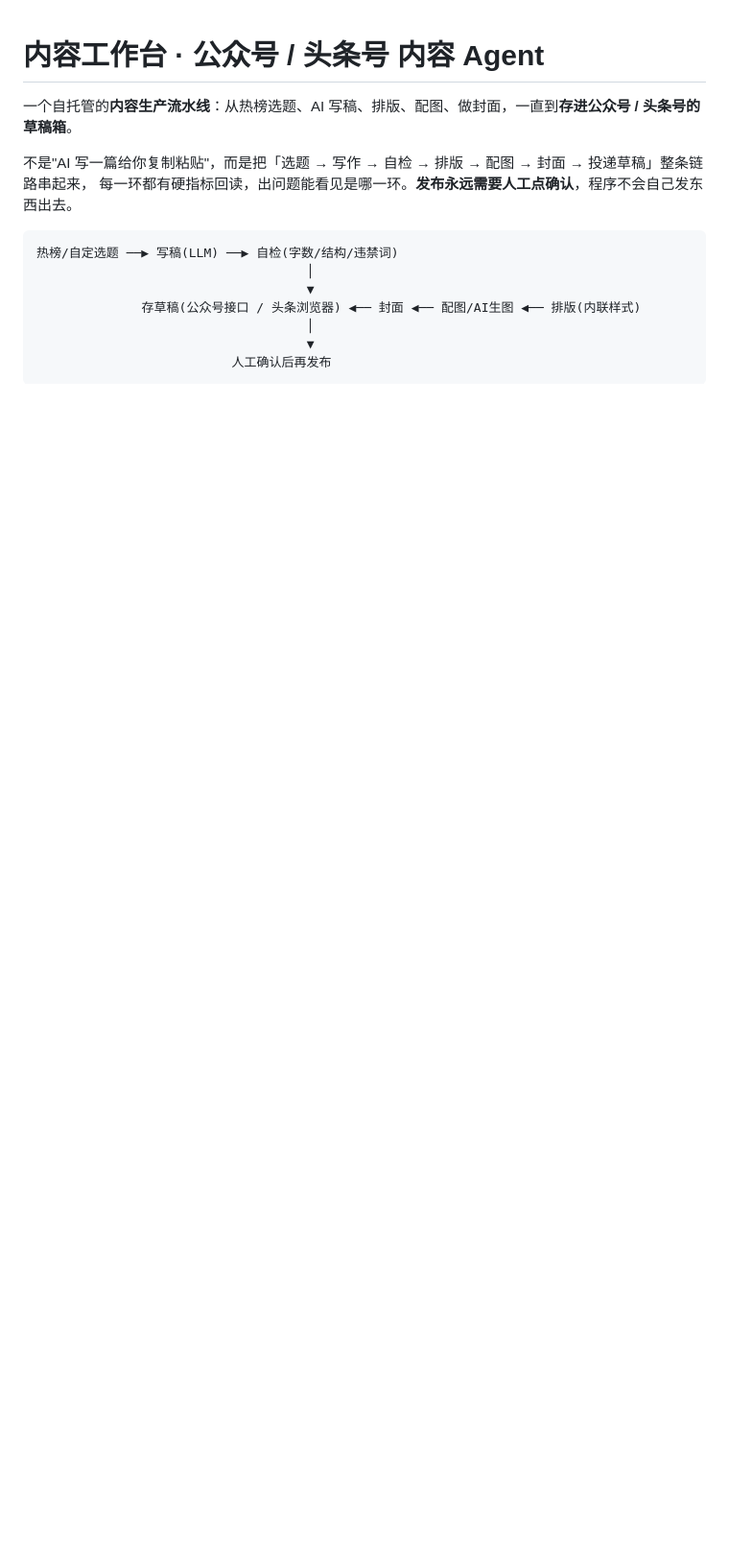
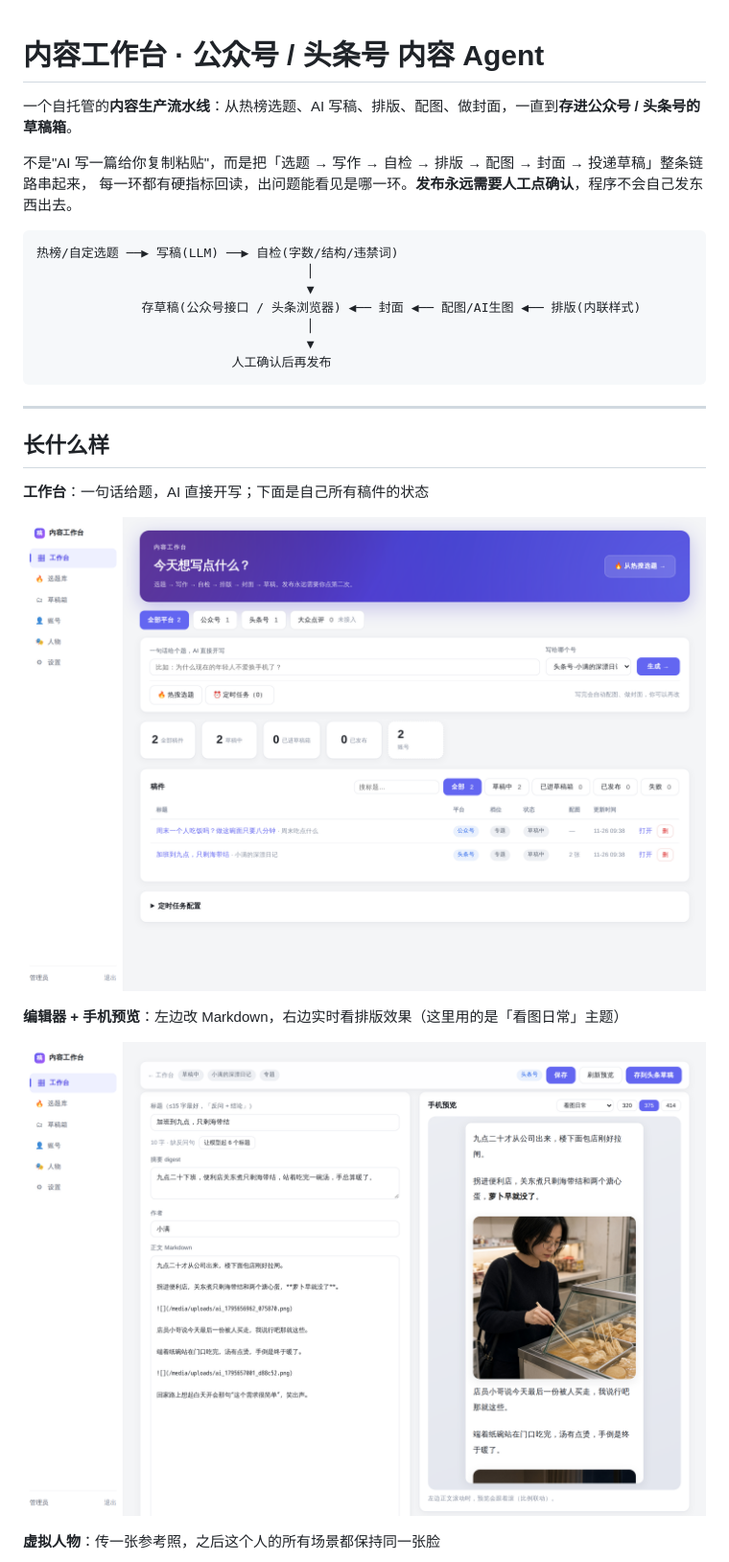
Before and after one commit to szhadmin/content-agent, a Markdown page: README.md, the part around one of its changes. Shown at 96% size. Rendered like a GitHub page; pictures changed too: docs/screenshots/01-dashboard.png (added), docs/screenshots/02-editor.png (added); blank space fills up the shorter version.

````diff
--- a/README.md
+++ b/README.md
@@ -14,3 +14,18 @@
                                     ▼
                           人工确认后再发布
 ```
+
+---
+
+## 长什么样
+
+**工作台**：一句话给题，AI 直接开写；下面是自己所有稿件的状态
+
+![工作台](docs/screenshots/01-dashboard.png)
+
+**编辑器 + 手机预览**：左边改 Markdown，右边实时看排版效果（这里用的是「看图日常」主题）
+
+![编辑器](docs/screenshots/02-editor.png)
+
+**虚拟人物**：传一张参考照，之后这个人的所有场景都保持同一张脸
+
````
Also changed, not shown: other parts of README.md (+18 -3 lines), docs/notes.md (+29 -0 lines), 会同县公众号_人设与内容总案.md (added, +273 -0 lines), 首篇成稿_会同不叫会同之前.md (added, +164 -0 lines), docs/screenshots/03-characters.png (added), docs/screenshots/04-accounts.png (added), docs/screenshots/05-settings.png (added), 4 other files.
